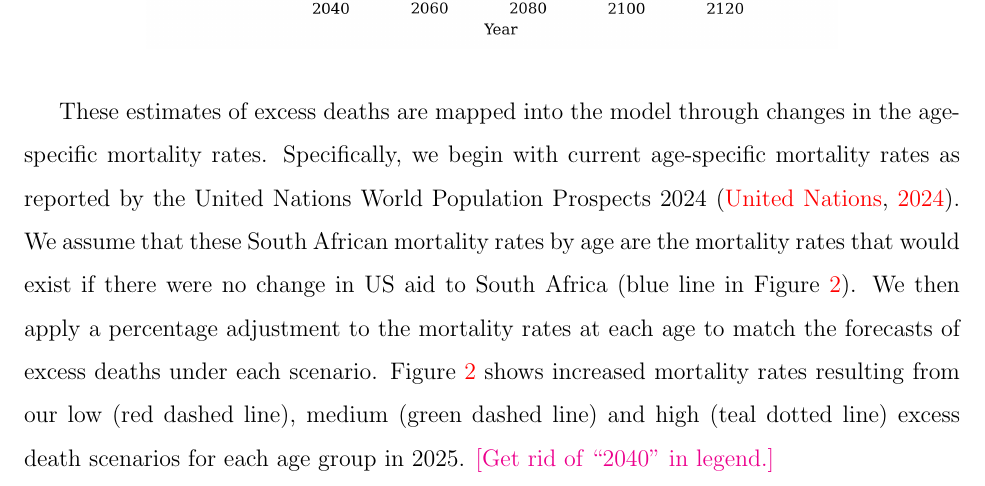
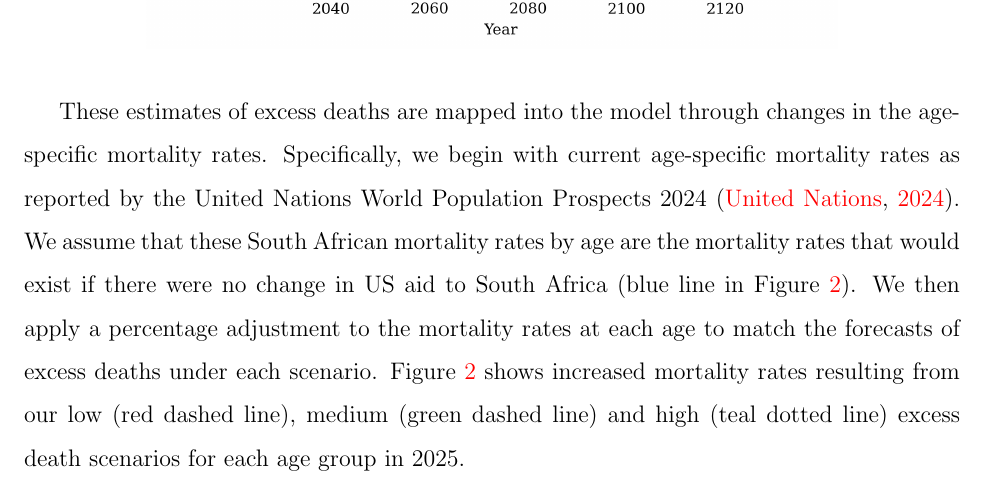
Before and after one commit to rickecon/CostOfDisease, a LaTeX paper (writing/main.tex): part of page 7 of 14, cut so that both start at the same text. Compiled offline with pdfLaTeX.

Commit message:
Updated draft

```diff
--- a/writing/main.tex
+++ b/writing/main.tex
@@ -151,7 +151,7 @@ Figure \ref{fig:cumDeaths} shows the cumulative excess deaths in South Africa ov
     \includegraphics[scale=0.75]{./tables_figures/cumulative_excess_deaths.png}
 \end{figure}
 
-These estimates of excess deaths are mapped into the model through changes in the age-specific mortality rates. Specifically, we begin with current age-specific mortality rates as reported by the United Nations World Population Prospects 2024 \citep{UN2024}. We assume that these South African mortality rates by age are the mortality rates that would exist if there were no change in US aid to South Africa (blue line in Figure \ref{fig:Mortality}). We then apply a percentage adjustment to the mortality rates at each age to match the forecasts of excess deaths under each scenario. Figure \ref{fig:Mortality} shows increased mortality rates resulting from our low (red dashed line), medium (green dashed line) and high (teal dotted line) excess death scenarios for each age group in 2025. \textcolor{magenta}{[Get rid of ``2040'' in legend.]}
+These estimates of excess deaths are mapped into the model through changes in the age-specific mortality rates. Specifically, we begin with current age-specific mortality rates as reported by the United Nations World Population Prospects 2024 \citep{UN2024}. We assume that these South African mortality rates by age are the mortality rates that would exist if there were no change in US aid to South Africa (blue line in Figure \ref{fig:Mortality}). We then apply a percentage adjustment to the mortality rates at each age to match the forecasts of excess deaths under each scenario. Figure \ref{fig:Mortality} shows increased mortality rates resulting from our low (red dashed line), medium (green dashed line) and high (teal dotted line) excess death scenarios for each age group in 2025.
 
 
 \begin{figure}[H]
```
Also changed, not shown: writing/main.pdf, writing/tables_figures/cumulative_excess_deaths.png, writing/tables_figures/mortality_rates.png, writing/main.tex (2 more changed lines).
